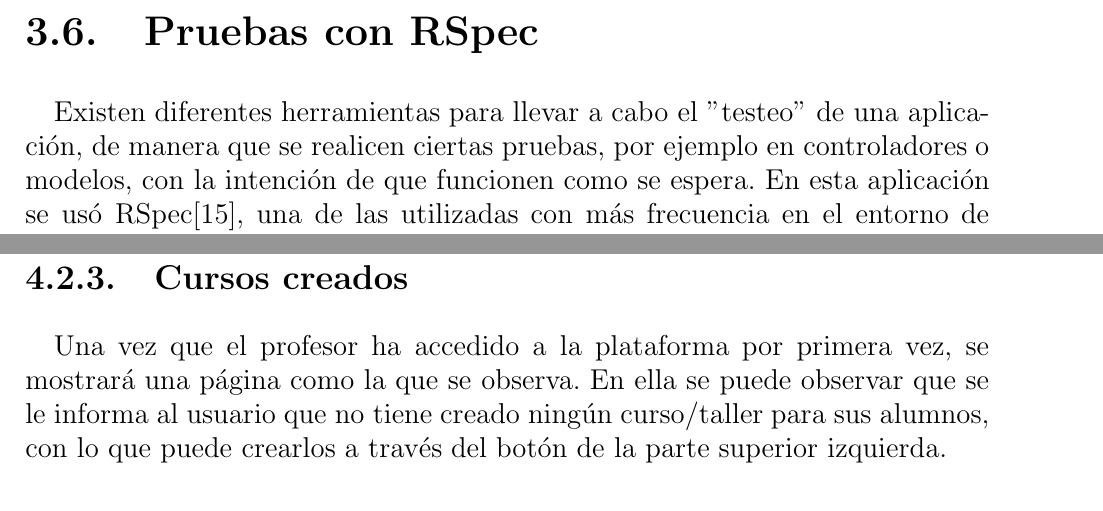
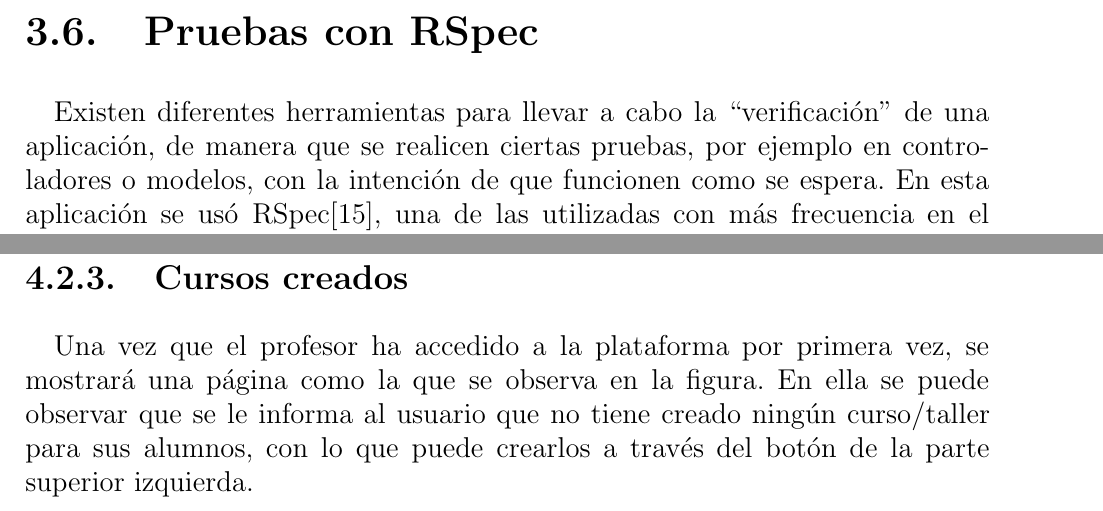
Before and after one commit to Cosaca/TFG, a LaTeX document (mem/memtfg.tex, which reads mem/cap3.tex, mem/cap4.tex): two parts of pages 21 and 25 of 38, joined at a grey line, cut so that both start at the same text. The pictures show the PDF file mem/memtfg.pdf that the author committed with the source.

Commit message:
Corrigiendo fallos

```diff
--- a/mem/cap3.tex
+++ b/mem/cap3.tex
@@ -109,4 +109,4 @@ Esta herramienta permite al usuario, a partir de unos datos dados, mostrar en la
 \section{Pruebas con RSpec}
 \label{3:sec:6}
 
-Existen diferentes herramientas para llevar a cabo el ''testeo'' de una aplicación, de manera que se realicen ciertas pruebas, por ejemplo en controladores o modelos, con la intención de que funcionen como se espera. En esta aplicación se usó RSpec\cite{RSpec}, una de las utilizadas con más frecuencia en el entorno de producción.
+Existen diferentes herramientas para llevar a cabo la ``verificación'' de una aplicación, de manera que se realicen ciertas pruebas, por ejemplo en controladores o modelos, con la intención de que funcionen como se espera. En esta aplicación se usó RSpec\cite{RSpec}, una de las utilizadas con más frecuencia en el entorno de producción.
--- a/mem/cap4.tex
+++ b/mem/cap4.tex
@@ -108,7 +108,7 @@ El formulario de \textbf{creación de usuario} para la plataforma es muy sencill
 \subsection{Cursos creados}
 \label{1:sec:3}
 
-Una vez que el profesor ha accedido a la plataforma por primera vez, se mostrará una página como la que se observa. En ella se puede observar que se le informa al usuario que no tiene creado ningún curso/taller para sus alumnos,
+Una vez que el profesor ha accedido a la plataforma por primera vez, se mostrará una página como la que se observa en la figura. En ella se puede observar que se le informa al usuario que no tiene creado ningún curso/taller para sus alumnos,
 con lo que puede crearlos a través del botón de la parte superior izquierda.
 
 \newpage
```
Also changed, not shown: mem/memtfg.pdf, mem/cap3.tex (4 more changed lines), mem/cap4.tex (8 more changed lines), 1 other file.
